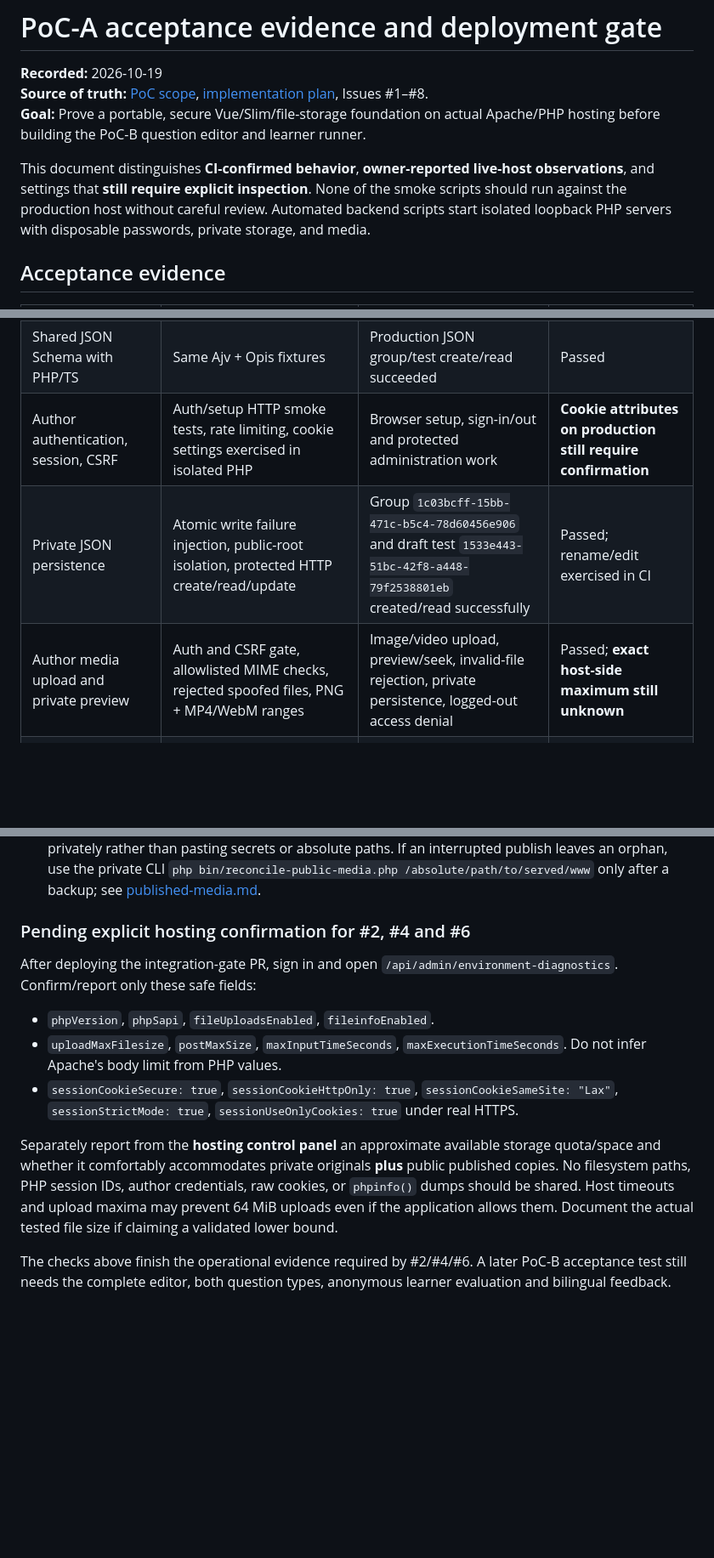
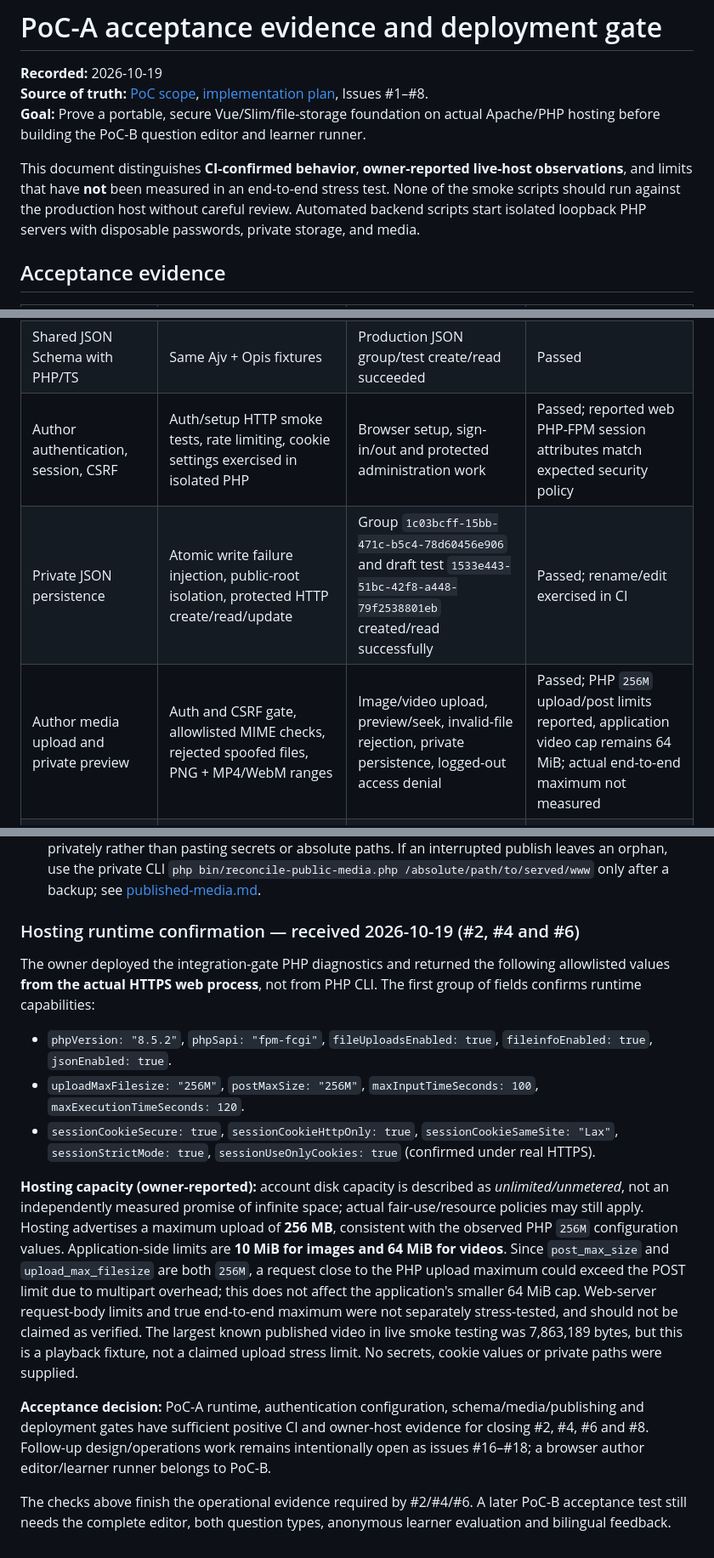
Before and after one commit to Radouch/TestBraid, a Markdown page: docs/poc-a-acceptance.md, 3 parts joined by grey strips. Shown at 85% size. GitHub-like rendering; blank space fills up the shorter version.

Commit message:
docs(gate): record PHP 8.5.2 FPM, secure cookie evidence, 256M PHP limits and unmetered hosting

```diff
--- a/docs/poc-a-acceptance.md
+++ b/docs/poc-a-acceptance.md
@@ -4,7 +4,7 @@
 **Source of truth:** [PoC scope](poc-scope.md), [implementation plan](poc-a-implementation-plan.md), Issues #1–#8.
 **Goal:** Prove a portable, secure Vue/Slim/file-storage foundation on actual Apache/PHP hosting before building the PoC-B question editor and learner runner.
 
-This document distinguishes **CI-confirmed behavior**, **owner-reported live-host observations**, and settings that **still require explicit inspection**. None of the smoke scripts should run against the production host without careful review. Automated backend scripts start isolated loopback PHP servers with disposable passwords, private storage, and media.
+This document distinguishes **CI-confirmed behavior**, **owner-reported live-host observations**, and limits that have **not** been measured in an end-to-end stress test. None of the smoke scripts should run against the production host without careful review. Automated backend scripts start isolated loopback PHP servers with disposable passwords, private storage, and media.
 
 ## Acceptance evidence
 
@@ -12,9 +12,9 @@ This document distinguishes **CI-confirmed behavior**, **owner-reported live-hos
 | --- | --- | --- | --- |
 | Vue build, Czech/English UI, same-origin routing | Vue typecheck/build; staging package audit | Home, `/admin`, deep-link refresh and `/api/health` work over HTTPS | Passed |
 | Shared JSON Schema with PHP/TS | Same Ajv + Opis fixtures | Production JSON group/test create/read succeeded | Passed |
-| Author authentication, session, CSRF | Auth/setup HTTP smoke tests, rate limiting, cookie settings exercised in isolated PHP | Browser setup, sign-in/out and protected administration work | **Cookie attributes on production still require confirmation** |
+| Author authentication, session, CSRF | Auth/setup HTTP smoke tests, rate limiting, cookie settings exercised in isolated PHP | Browser setup, sign-in/out and protected administration work | Passed; reported web PHP-FPM session attributes match expected security policy |
 | Private JSON persistence | Atomic write failure injection, public-root isolation, protected HTTP create/read/update | Group `1c03bcff-15bb-471c-b5c4-78d60456e906` and draft test `1533e443-51bc-42f8-a448-79f2538801eb` created/read successfully | Passed; rename/edit exercised in CI |
-| Author media upload and private preview | Auth and CSRF gate, allowlisted MIME checks, rejected spoofed files, PNG + MP4/WebM ranges | Image/video upload, preview/seek, invalid-file rejection, private persistence, logged-out access denial | Passed; **exact host-side maximum still unknown** |
+| Author media upload and private preview | Auth and CSRF gate, allowlisted MIME checks, rejected spoofed files, PNG + MP4/WebM ranges | Image/video upload, preview/seek, invalid-file rejection, private persistence, logged-out access denial | Passed; PHP `256M` upload/post limits reported, application video cap remains 64 MiB; actual end-to-end maximum not measured |
 | Static publication | Publication, unpublication, shared media and failure-injection tests | Draft anonymous 404, published public JSON and media, anonymous Range 206 with Content-Range, MP4 playback | Passed |
 | Unpublication and shared references | Two published tests sharing file; metadata failures leave old state | Shared files survived first unpublish; copies deleted after final unpublish | Passed |
 | Apache public media allowlist | Staging checks media `.htaccess`; PHP integration tests use development server, not Apache | Existing non-allowlisted `.txt` sentinel was denied; public video supported byte ranges | Passed |
@@ -69,14 +69,16 @@ The deployment package includes **source and compiled frontend**, but intentiona
 7. Repeat a small PNG/MP4 upload to the private author preview, then a temporary published test: anonymous public JSON, actual Apache MP4 seeking (`206` and `Content-Range`), and final-reference withdrawal must all work. Test with *disposable, non-sensitive media* only.
 8. If deployment fails, stop author writes and restore **both** code and the coordinated private/public backup. Never restore only one test record while leaving broken media references. Consult error logs privately rather than pasting secrets or absolute paths. If an interrupted publish leaves an orphan, use the private CLI `php bin/reconcile-public-media.php /absolute/path/to/served/www` only after a backup; see [published-media.md](published-media.md).
 
-### Pending explicit hosting confirmation for #2, #4 and #6
+### Hosting runtime confirmation — received 2026-10-19 (#2, #4 and #6)
 
-After deploying the integration-gate PR, sign in and open `/api/admin/environment-diagnostics`. Confirm/report only these safe fields:
+The owner deployed the integration-gate PHP diagnostics and returned the following allowlisted values **from the actual HTTPS web process**, not from PHP CLI. The first group of fields confirms runtime capabilities:
 
-- `phpVersion`, `phpSapi`, `fileUploadsEnabled`, `fileinfoEnabled`.
-- `uploadMaxFilesize`, `postMaxSize`, `maxInputTimeSeconds`, `maxExecutionTimeSeconds`. Do not infer Apache's body limit from PHP values.
-- `sessionCookieSecure: true`, `sessionCookieHttpOnly: true`, `sessionCookieSameSite: "Lax"`, `sessionStrictMode: true`, `sessionUseOnlyCookies: true` under real HTTPS.
+- `phpVersion: "8.5.2"`, `phpSapi: "fpm-fcgi"`, `fileUploadsEnabled: true`, `fileinfoEnabled: true`, `jsonEnabled: true`.
+- `uploadMaxFilesize: "256M"`, `postMaxSize: "256M"`, `maxInputTimeSeconds: 100`, `maxExecutionTimeSeconds: 120`.
+- `sessionCookieSecure: true`, `sessionCookieHttpOnly: true`, `sessionCookieSameSite: "Lax"`, `sessionStrictMode: true`, `sessionUseOnlyCookies: true` (confirmed under real HTTPS).
 
-Separately report from the **hosting control panel** an approximate available storage quota/space and whether it comfortably accommodates private originals **plus** public published copies. No filesystem paths, PHP session IDs, author credentials, raw cookies, or `phpinfo()` dumps should be shared. Host timeouts and upload maxima may prevent 64 MiB uploads even if the application allows them. Document the actual tested file size if claiming a validated lower bound.
+**Hosting capacity (owner-reported):** account disk capacity is described as *unlimited/unmetered*, not an independently measured promise of infinite space; actual fair-use/resource policies may still apply. Hosting advertises a maximum upload of **256 MB**, consistent with the observed PHP `256M` configuration values. Application-side limits are **10 MiB for images and 64 MiB for videos**. Since `post_max_size` and `upload_max_filesize` are both `256M`, a request close to the PHP upload maximum could exceed the POST limit due to multipart overhead; this does not affect the application's smaller 64 MiB cap. Web-server request-body limits and true end-to-end maximum were not separately stress-tested, and should not be claimed as verified. The largest known published video in live smoke testing was 7,863,189 bytes, but this is a playback fixture, not a claimed upload stress limit. No secrets, cookie values or private paths were supplied.
+
+**Acceptance decision:** PoC-A runtime, authentication configuration, schema/media/publishing and deployment gates have sufficient positive CI and owner-host evidence for closing #2, #4, #6 and #8. Follow-up design/operations work remains intentionally open as issues #16–#18; a browser author editor/learner runner belongs to PoC-B.
 
 The checks above finish the operational evidence required by #2/#4/#6. A later PoC-B acceptance test still needs the complete editor, both question types, anonymous learner evaluation and bilingual feedback.
```
